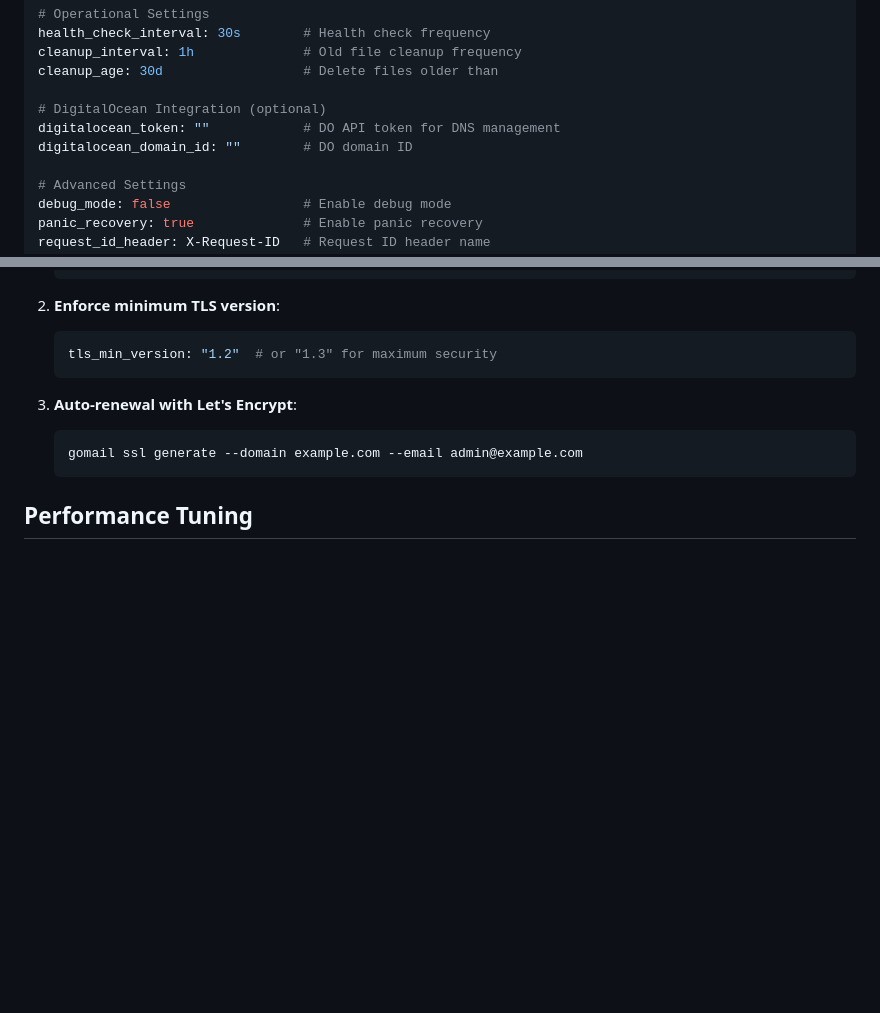
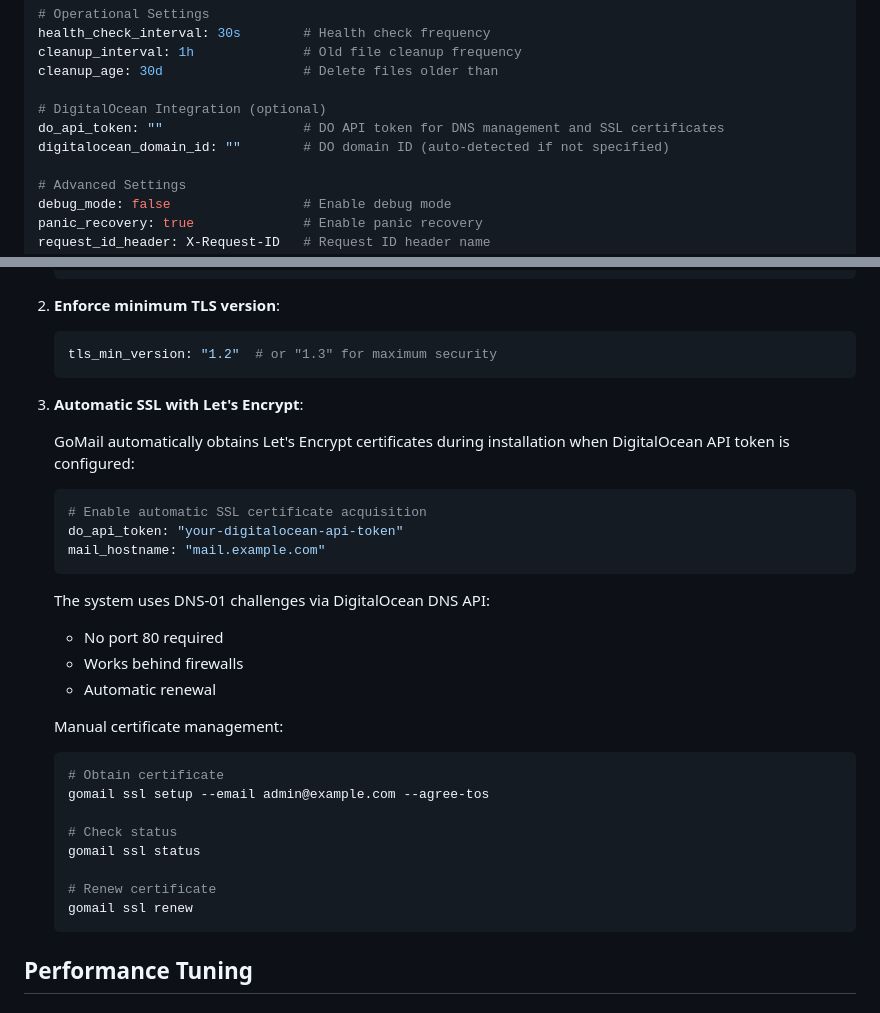
Before and after one commit to grumpyguvner/gomail, a Markdown page: docs/configuration.md, 2 parts joined by grey strips. GitHub-like rendering; blank space fills up the shorter version.

````diff
--- a/docs/configuration.md
+++ b/docs/configuration.md
@@ -104,8 +104,8 @@ cleanup_interval: 1h              # Old file cleanup frequency
 cleanup_age: 30d                  # Delete files older than
 
 # DigitalOcean Integration (optional)
-digitalocean_token: ""            # DO API token for DNS management
-digitalocean_domain_id: ""        # DO domain ID
+do_api_token: ""                  # DO API token for DNS management and SSL certificates
+digitalocean_domain_id: ""        # DO domain ID (auto-detected if not specified)
 
 # Advanced Settings
 debug_mode: false                 # Enable debug mode
@@ -302,9 +302,31 @@ rate_limit_per_minute: 10000  # No rate limiting
    tls_min_version: "1.2"  # or "1.3" for maximum security
    ```
 
-3. **Auto-renewal with Let's Encrypt**:
+3. **Automatic SSL with Let's Encrypt**:
+
+   GoMail automatically obtains Let's Encrypt certificates during installation when DigitalOcean API token is configured:
+
+   ```yaml
+   # Enable automatic SSL certificate acquisition
+   do_api_token: "your-digitalocean-api-token"
+   mail_hostname: "mail.example.com"
+   ```
+
+   The system uses DNS-01 challenges via DigitalOcean DNS API:
+   - No port 80 required
+   - Works behind firewalls
+   - Automatic renewal
+
+   Manual certificate management:
    ```bash
-   gomail ssl generate --domain example.com --email admin@example.com
+   # Obtain certificate
+   gomail ssl setup --email admin@example.com --agree-tos
+
+   # Check status
+   gomail ssl status
+
+   # Renew certificate
+   gomail ssl renew
    ```
 
 ## Performance Tuning
````
Also changed, not shown: docs/changelog.md (+16 -0 lines), docs/security.md (+58 -5 lines).
